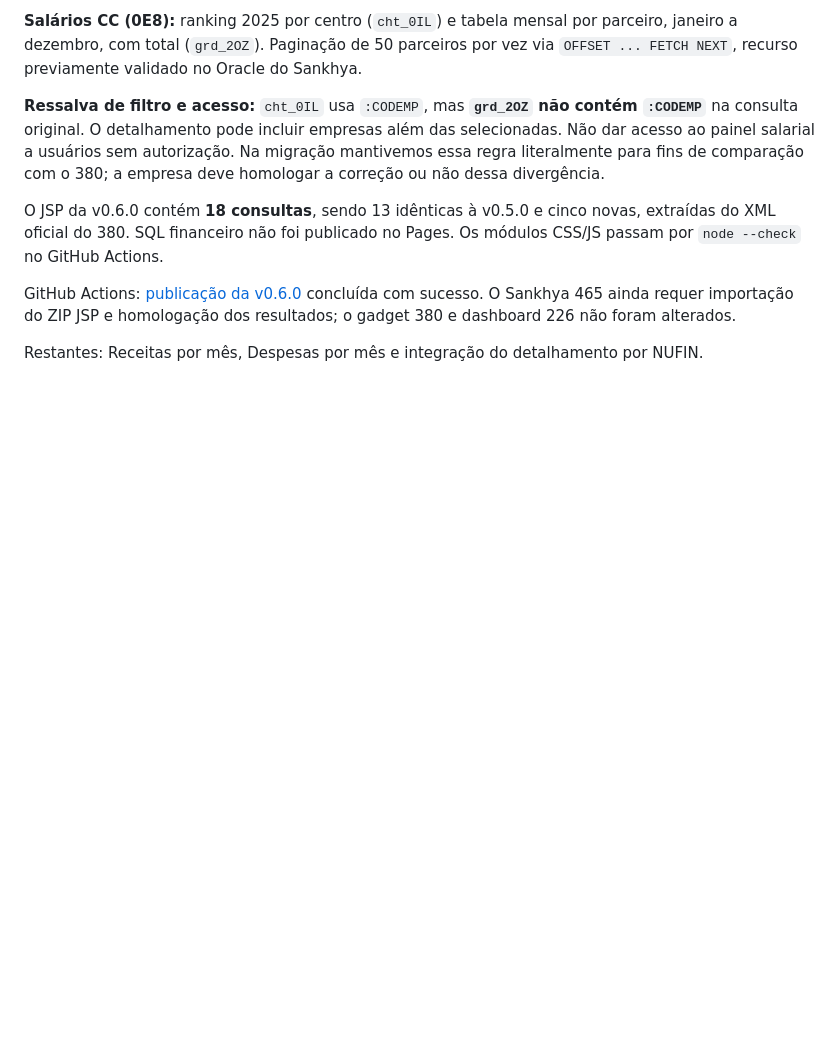
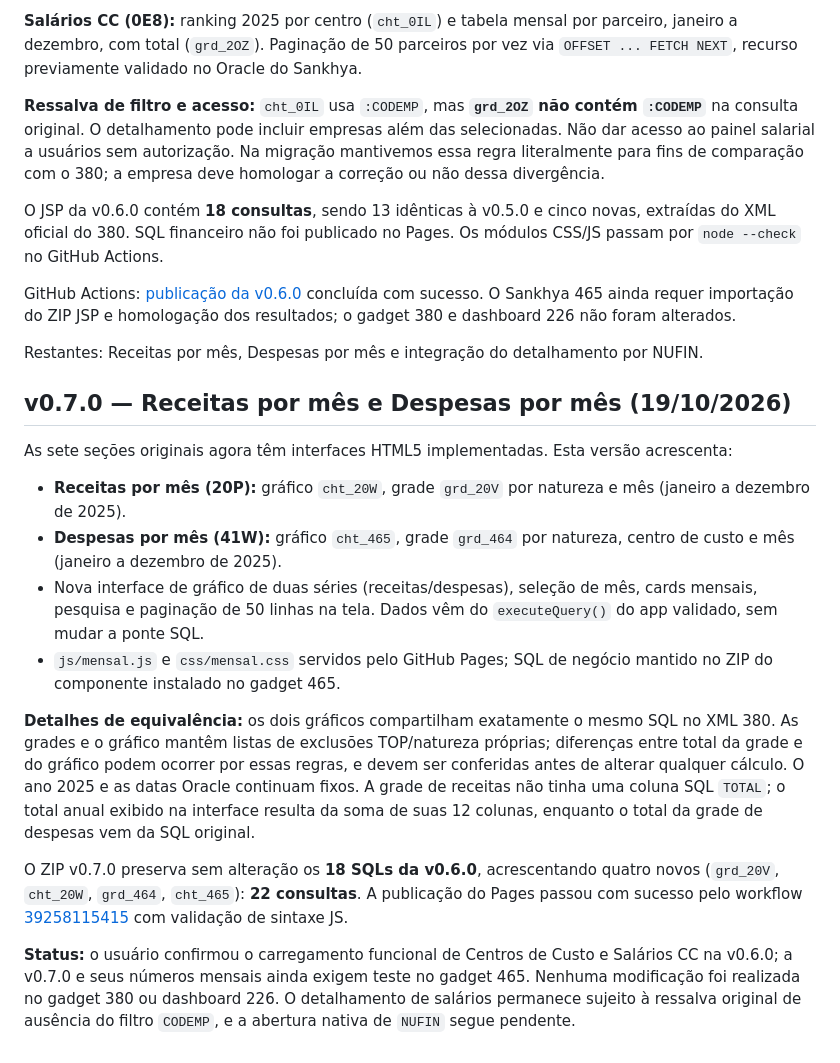
Before and after one commit to willdarkmode/dm-telas, a Markdown page: fluxo-caixa-diretoria/README.md, the part around the change. Drawn GitHub-style; blank space fills up the shorter version.

Commit message:
docs(fluxo): completar 7 secoes em v0.7.0 mantendo regras SQL originais

```diff
--- a/fluxo-caixa-diretoria/README.md
+++ b/fluxo-caixa-diretoria/README.md
@@ -97,3 +97,18 @@ O JSP da v0.6.0 contém **18 consultas**, sendo 13 idênticas à v0.5.0 e cinco
 GitHub Actions: [publicação da v0.6.0](https://github.com/willdarkmode/dm-telas/actions/runs/39255276521) concluída com sucesso. O Sankhya 465 ainda requer importação do ZIP JSP e homologação dos resultados; o gadget 380 e dashboard 226 não foram alterados.
 
 Restantes: Receitas por mês, Despesas por mês e integração do detalhamento por NUFIN.
+
+## v0.7.0 — Receitas por mês e Despesas por mês (19/10/2026)
+
+As sete seções originais agora têm interfaces HTML5 implementadas. Esta versão acrescenta:
+
+- **Receitas por mês (20P):** gráfico `cht_20W`, grade `grd_20V` por natureza e mês (janeiro a dezembro de 2025).
+- **Despesas por mês (41W):** gráfico `cht_465`, grade `grd_464` por natureza, centro de custo e mês (janeiro a dezembro de 2025).
+- Nova interface de gráfico de duas séries (receitas/despesas), seleção de mês, cards mensais, pesquisa e paginação de 50 linhas na tela. Dados vêm do `executeQuery()` do app validado, sem mudar a ponte SQL.
+- `js/mensal.js` e `css/mensal.css` servidos pelo GitHub Pages; SQL de negócio mantido no ZIP do componente instalado no gadget 465.
+
+**Detalhes de equivalência:** os dois gráficos compartilham exatamente o mesmo SQL no XML 380. As grades e o gráfico mantêm listas de exclusões TOP/natureza próprias; diferenças entre total da grade e do gráfico podem ocorrer por essas regras, e devem ser conferidas antes de alterar qualquer cálculo. O ano 2025 e as datas Oracle continuam fixos. A grade de receitas não tinha uma coluna SQL `TOTAL`; o total anual exibido na interface resulta da soma de suas 12 colunas, enquanto o total da grade de despesas vem da SQL original.
+
+O ZIP v0.7.0 preserva sem alteração os **18 SQLs da v0.6.0**, acrescentando quatro novos (`grd_20V`, `cht_20W`, `grd_464`, `cht_465`): **22 consultas**. A publicação do Pages passou com sucesso pelo workflow [39258115415](https://github.com/willdarkmode/dm-telas/actions/runs/39258115415) com validação de sintaxe JS.
+
+**Status:** o usuário confirmou o carregamento funcional de Centros de Custo e Salários CC na v0.6.0; a v0.7.0 e seus números mensais ainda exigem teste no gadget 465. Nenhuma modificação foi realizada no gadget 380 ou dashboard 226. O detalhamento de salários permanece sujeito à ressalva original de ausência do filtro `CODEMP`, e a abertura nativa de `NUFIN` segue pendente.
```
